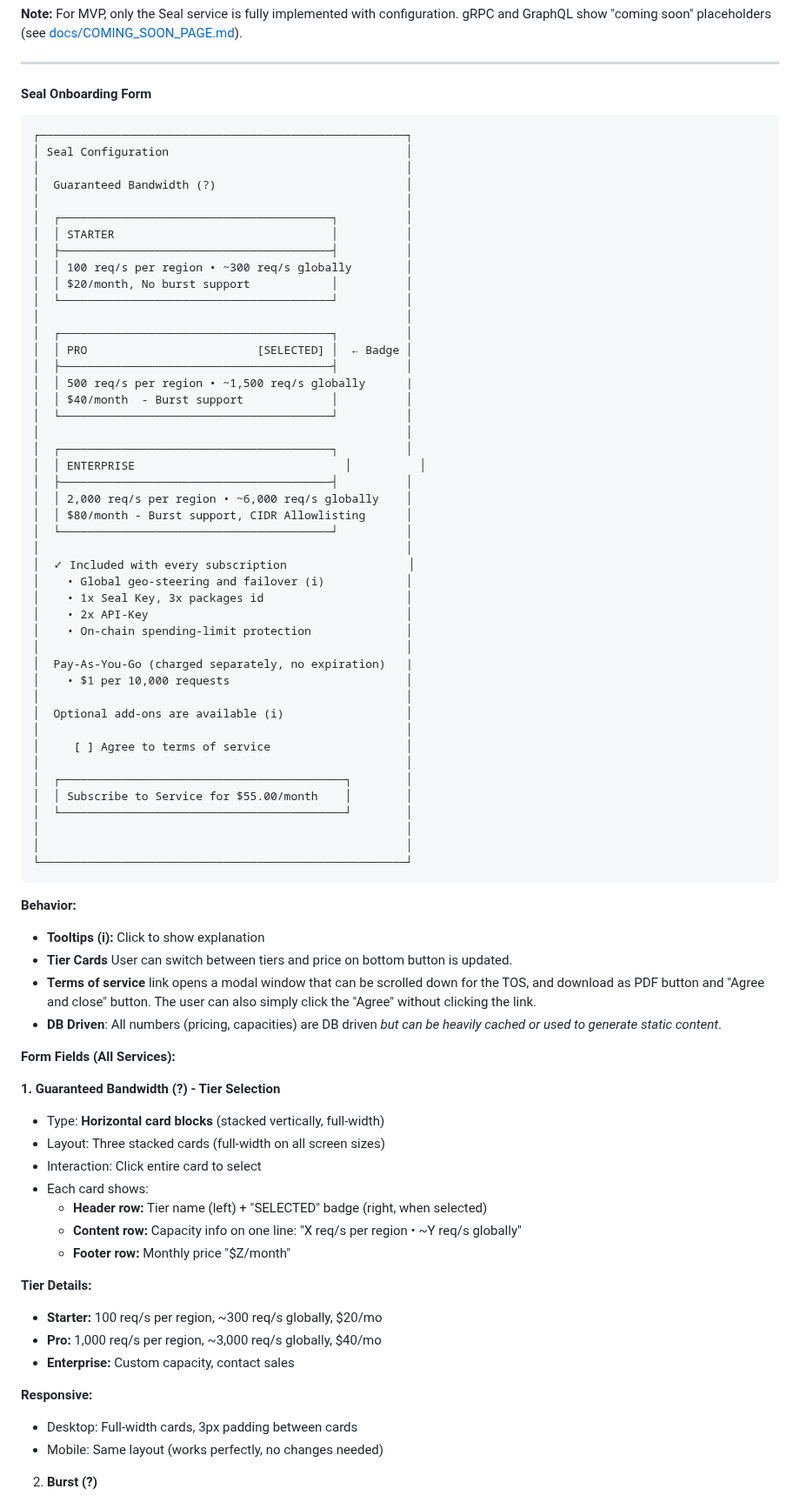
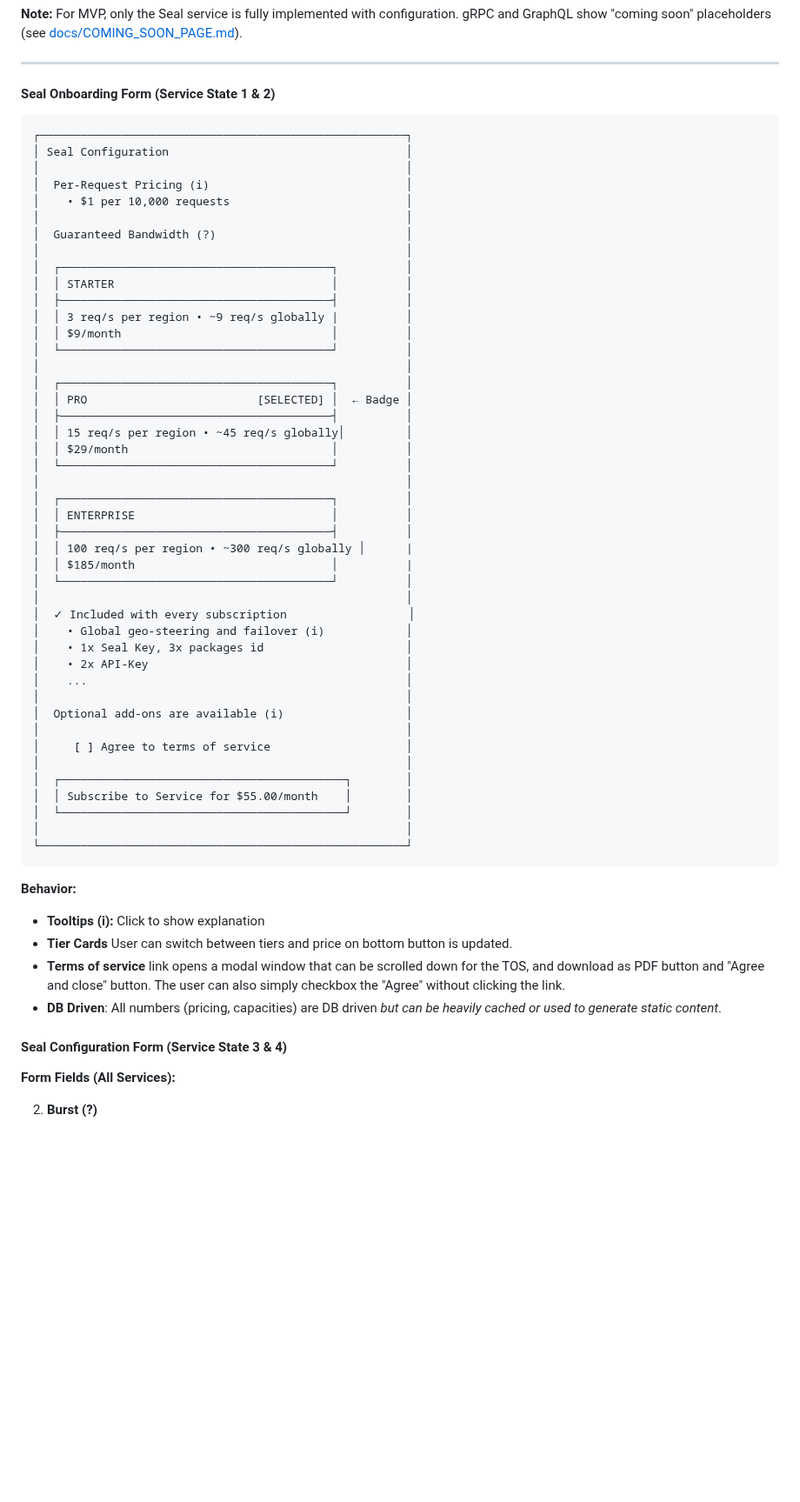
Before and after one commit to mario4tier/suiftly-co, a Markdown page: docs/UI_DESIGN.md, the part around one of its changes. Shown at 87% size. GitHub-like rendering; blank space fills up the shorter version.

````diff
--- a/docs/UI_DESIGN.md
+++ b/docs/UI_DESIGN.md
@@ -600,43 +596,43 @@ Each service page has **2 major modes of operation**:
 
 ---
 
-#### Seal Onboarding Form
+#### Seal Onboarding Form (Service State 1 & 2)
 
 ```
 ┌──────────────────────────────────────────────────────┐
 │ Seal Configuration                                   │
+│                                                      │
+│  Per-Request Pricing (i)                             │
+│    • $1 per 10,000 requests                          │
 │                                                      │
 │  Guaranteed Bandwidth (?)                            │
 │                                                      │
 │  ┌────────────────────────────────────────┐          │
 │  │ STARTER                                │          │
 │  ├────────────────────────────────────────┤          │
-│  │ 100 req/s per region • ~300 req/s globally        │
-│  │ $20/month, No burst support            │          │
+│  │ 3 req/s per region • ~9 req/s globally |          │
+│  │ $9/month                               │          │
 │  └────────────────────────────────────────┘          │
 │                                                      │
 │  ┌────────────────────────────────────────┐          │
 │  │ PRO                         [SELECTED] │  ← Badge │
 │  ├────────────────────────────────────────┤          │
-│  │ 500 req/s per region • ~1,500 req/s globally      |
-│  │ $40/month  - Burst support             │          │
+│  │ 15 req/s per region • ~45 req/s globally│         │
+│  │ $29/month                              │          │
 │  └────────────────────────────────────────┘          │
 │                                                      │
 │  ┌────────────────────────────────────────┐          │
-│  │ ENTERPRISE                               │          │
+│  │ ENTERPRISE                             │          │
 │  ├────────────────────────────────────────┤          │
-│  │ 2,000 req/s per region • ~6,000 req/s globally    │
-│  │ $80/month - Burst support, CIDR Allowlisting      │
+│  │ 100 req/s per region • ~300 req/s globally │      |
+│  │ $185/month                             │          |
 │  └────────────────────────────────────────┘          │
 │                                                      │
 │  ✓ Included with every subscription                  │
 │    • Global geo-steering and failover (i)            │
 │    • 1x Seal Key, 3x packages id                     │
 │    • 2x API-Key                                      │
-│    • On-chain spending-limit protection              │
-│                                                      │
-│  Pay-As-You-Go (charged separately, no expiration)   |
-│    • $1 per 10,000 requests                          │
+│    ...                                               │
 │                                                      │
 │  Optional add-ons are available (i)                  │
 │                                                      │
@@ -646,35 +642,20 @@ Each service page has **2 major modes of operation**:
 │  │ Subscribe to Service for $55.00/month    │        │
 │  └──────────────────────────────────────────┘        │
 │                                                      │
-│                                                      │
 └──────────────────────────────────────────────────────┘
 ```
 
 **Behavior:**
 - **Tooltips (i):** Click to show explanation
 - **Tier Cards** User can switch between tiers and price on bottom button is updated.
-- **Terms of service** link opens a modal window that can be scrolled down for the TOS, and download as PDF button and "Agree and close" button. The user can also simply click the "Agree" without clicking the link.
+- **Terms of service** link opens a modal window that can be scrolled down for the TOS, and download as PDF button and "Agree and close" button. The user can also simply checkbox the "Agree" without clicking the link.
 - **DB Driven**: All numbers (pricing, capacities) are DB driven *but can be heavily cached or used to generate static content*.
 
+#### Seal Configuration Form (Service State 3 & 4)
+
 **Form Fields (All Services):**
 
-**1. Guaranteed Bandwidth (?) - Tier Selection**
-   - Type: **Horizontal card blocks** (stacked vertically, full-width)
-   - Layout: Three stacked cards (full-width on all screen sizes)
-   - Interaction: Click entire card to select
-   - Each card shows:
-     - **Header row:** Tier name (left) + "SELECTED" badge (right, when selected)
-     - **Content row:** Capacity info on one line: "X req/s per region • ~Y req/s globally"
-     - **Footer row:** Monthly price "$Z/month"
-
-   **Tier Details:**
-   - **Starter:** 100 req/s per region, ~300 req/s globally, $20/mo
-   - **Pro:** 1,000 req/s per region, ~3,000 req/s globally, $40/mo
-   - **Enterprise:** Custom capacity, contact sales
-
-   **Responsive:**
-   - Desktop: Full-width cards, 3px padding between cards
-   - Mobile: Same layout (works perfectly, no changes needed)
+
 
 2. **Burst (?)**
    - Type: Checkbox
````
Also changed, not shown: other parts of docs/UI_DESIGN.md (+18 -22 lines).
